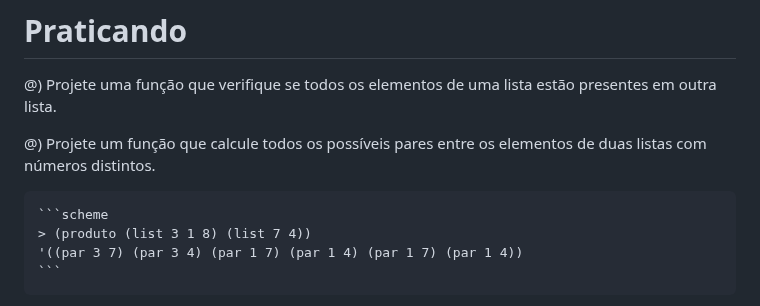
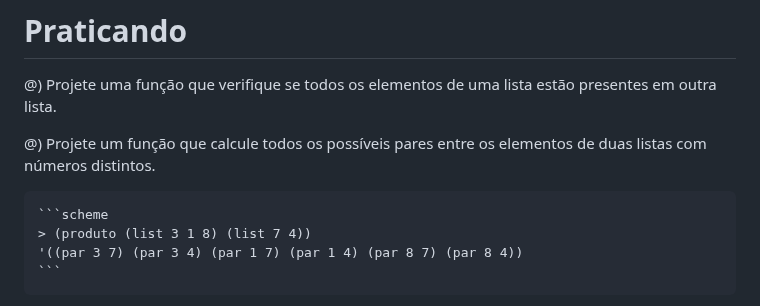
Before and after one commit to malbarbo/na-progfun, a Markdown page: 07-processamento-simultaneo/exercicios.md, the part around the change. Rendered like a GitHub page.

Commit message:
processamento simultaneo: corrigi um exemplo

````diff
--- a/07-processamento-simultaneo/exercicios.md
+++ b/07-processamento-simultaneo/exercicios.md
@@ -27,7 +27,7 @@ license:
 
     ```scheme
     > (produto (list 3 1 8) (list 7 4))
-    '((par 3 7) (par 3 4) (par 1 7) (par 1 4) (par 1 7) (par 1 4))
+    '((par 3 7) (par 3 4) (par 1 7) (par 1 4) (par 8 7) (par 8 4))
     ```
 
 
````
